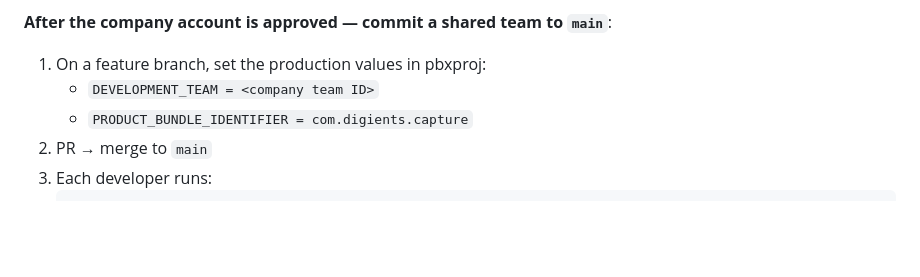
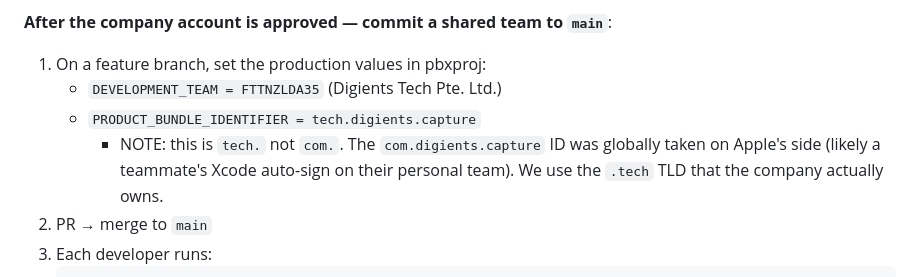
Before and after one commit to wyf-ACCEPT/digients-capture-app, a Markdown page: CLAUDE.md, the part around the change. GitHub-like rendering; blank space fills up the shorter version.

Commit message:
docs(signing): correct production Bundle ID to tech.digients.capture
The post-company-account flow in §iOS Code Signing referenced
`com.digients.capture`, but that ID is globally unavailable on Apple's
side (likely auto-registered to a teammate's personal team via Xcode
automatic signing). The company team `FTTNZLDA35` (Digients Tech
Pte. Ltd.) registered `tech.digients.capture` on 2026-05-09 — uses the
`.tech` TLD the company actually owns.

Also pin the company team ID `FTTNZLDA35` in the same instruction so
the 'After the company account is approved' flow no longer has a
`<company team ID>` placeholder to look up.

Co-Authored-By: Claude Opus 4.7 (1M context) <noreply@anthropic.com>

````diff
--- a/CLAUDE.md
+++ b/CLAUDE.md
@@ -135,8 +135,9 @@ The Capture App is currently shipped through a **personal Apple Developer accoun
 
 **After the company account is approved — commit a shared team to `main`**:
 1. On a feature branch, set the production values in pbxproj:
-   - `DEVELOPMENT_TEAM = <company team ID>`
-   - `PRODUCT_BUNDLE_IDENTIFIER = com.digients.capture`
+   - `DEVELOPMENT_TEAM = FTTNZLDA35` (Digients Tech Pte. Ltd.)
+   - `PRODUCT_BUNDLE_IDENTIFIER = tech.digients.capture`
+     - NOTE: this is `tech.` not `com.`. The `com.digients.capture` ID was globally taken on Apple's side (likely a teammate's Xcode auto-sign on their personal team). We use the `.tech` TLD that the company actually owns.
 2. PR → merge to `main`
 3. Each developer runs:
    ```bash
````
